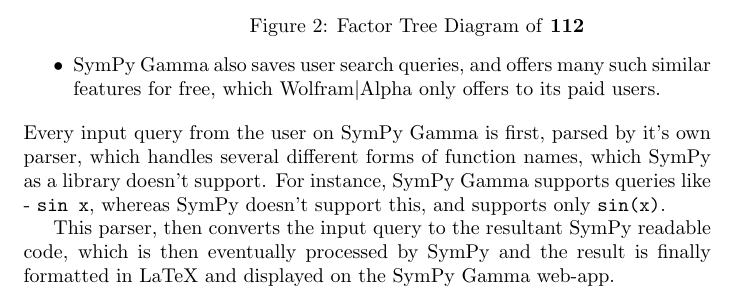
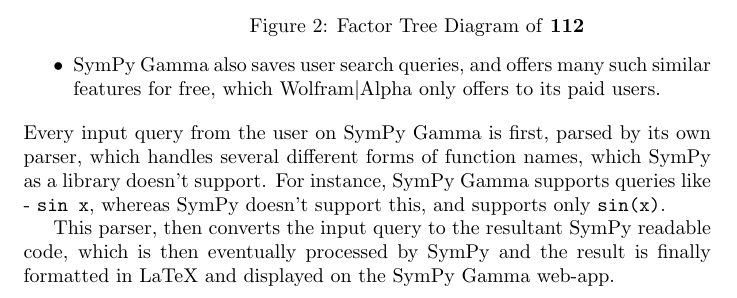
Before and after one commit to scolobb/sympy-paper, a LaTeX document (paper.tex, which reads other_projects_that_use_sympy.tex): part of page 4 of 5, cut so that both start at the same text. Compiled offline with pdfLaTeX.

Commit message:
Corrected it's to its | minor typo corrected

```diff
--- a/other_projects_that_use_sympy.tex
+++ b/other_projects_that_use_sympy.tex
@@ -34,7 +34,7 @@
   similar features for free, which Wolfram\textbar{}Alpha only offers
   to its paid users.
 \end{itemize}
-Every input query from the user on SymPy Gamma is first, parsed by it's
+Every input query from the user on SymPy Gamma is first, parsed by its
 own parser, which handles several different forms of function names,
 which SymPy as a library doesn't support. For instance, SymPy Gamma
 supports queries like - \texttt{sin\ x}, whereas SymPy doesn't support
```
